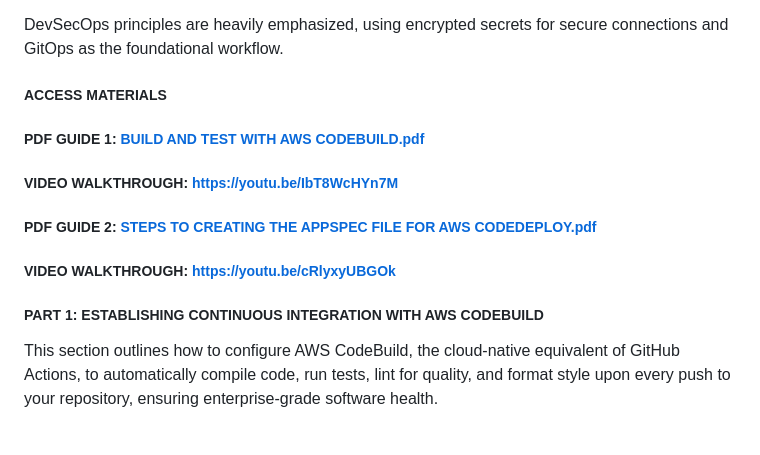
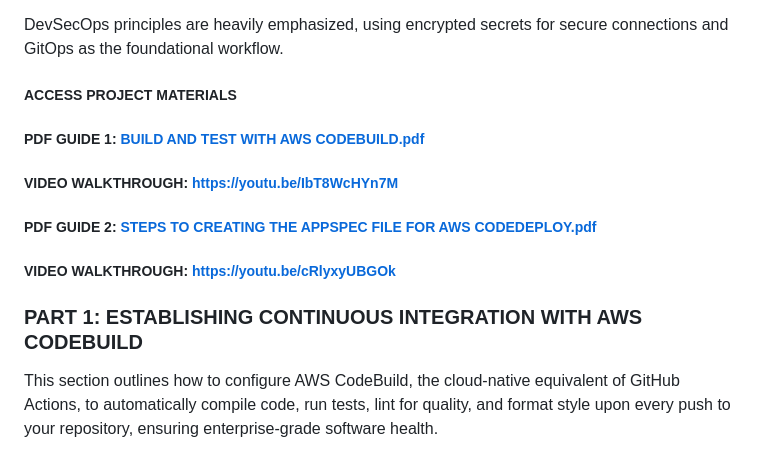
Before and after one commit to Chinedu-Onyema/employee_directory_application., a Markdown page: README.md, the part around one of its changes. Drawn GitHub-style.

```diff
--- a/README.md
+++ b/README.md
@@ -202,7 +202,7 @@ By completing this phase, you will secure your Software Development Life Cycle (
 DevSecOps principles are heavily emphasized, using encrypted secrets for secure connections and GitOps as the foundational workflow.
 
 
-##### ACCESS MATERIALS
+##### ACCESS PROJECT MATERIALS
 
 ##### PDF GUIDE 1: [BUILD AND TEST WITH AWS CODEBUILD.pdf](https://github.com/user-attachments/files/33763708/3.BUILD.AND.TEST.WITH.AWS.CODEBUILD.pdf)
 
@@ -214,7 +214,7 @@ DevSecOps principles are heavily emphasized, using encrypted secrets for secure
 ##### VIDEO WALKTHROUGH: https://youtu.be/cRlyxyUBGOk
 
 
-##### PART 1: ESTABLISHING CONTINUOUS INTEGRATION WITH AWS CODEBUILD
+### PART 1: ESTABLISHING CONTINUOUS INTEGRATION WITH AWS CODEBUILD
 
 This section outlines how to configure AWS CodeBuild, the cloud-native equivalent of GitHub Actions, to automatically compile code, run tests, lint for quality, and format style upon every push to your repository, ensuring enterprise-grade software health.
 
```
Also changed, not shown: other parts of README.md (+94 -4 lines).
